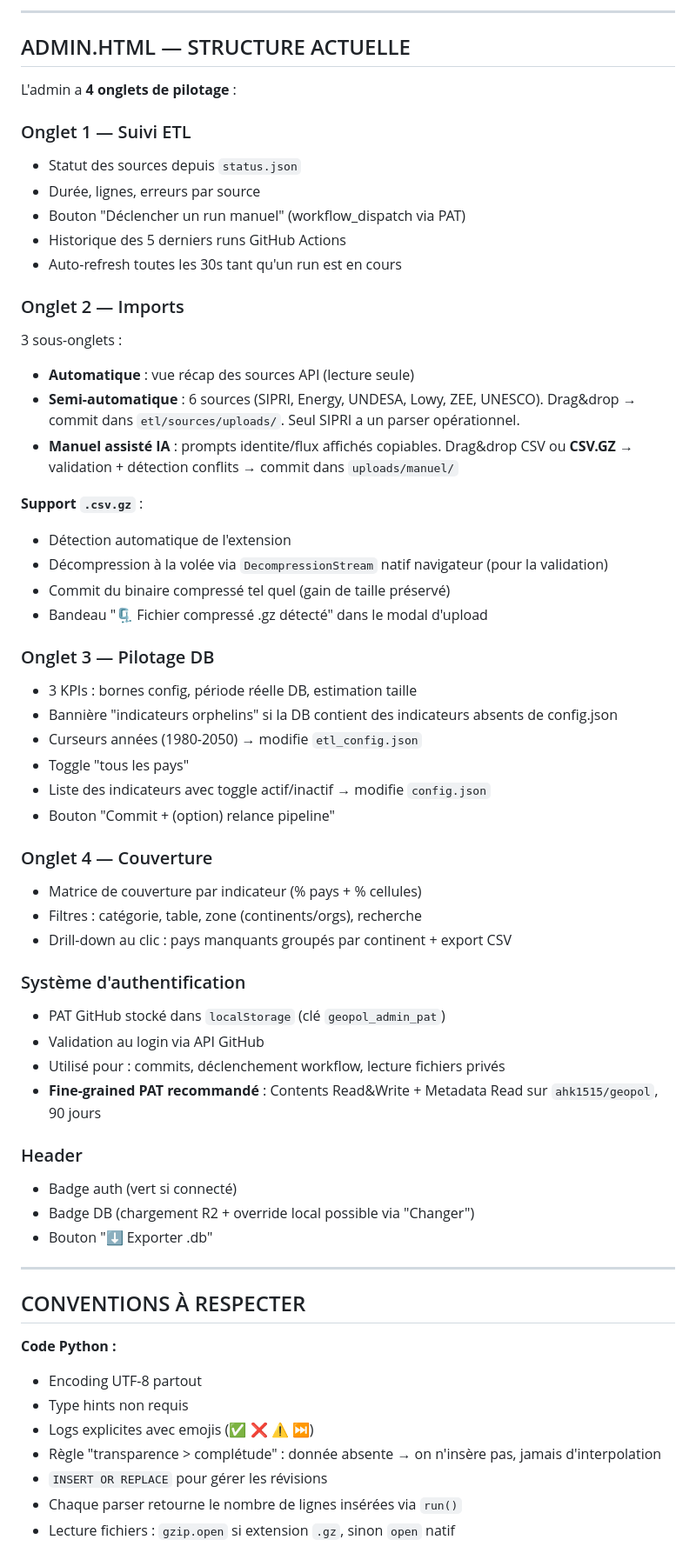
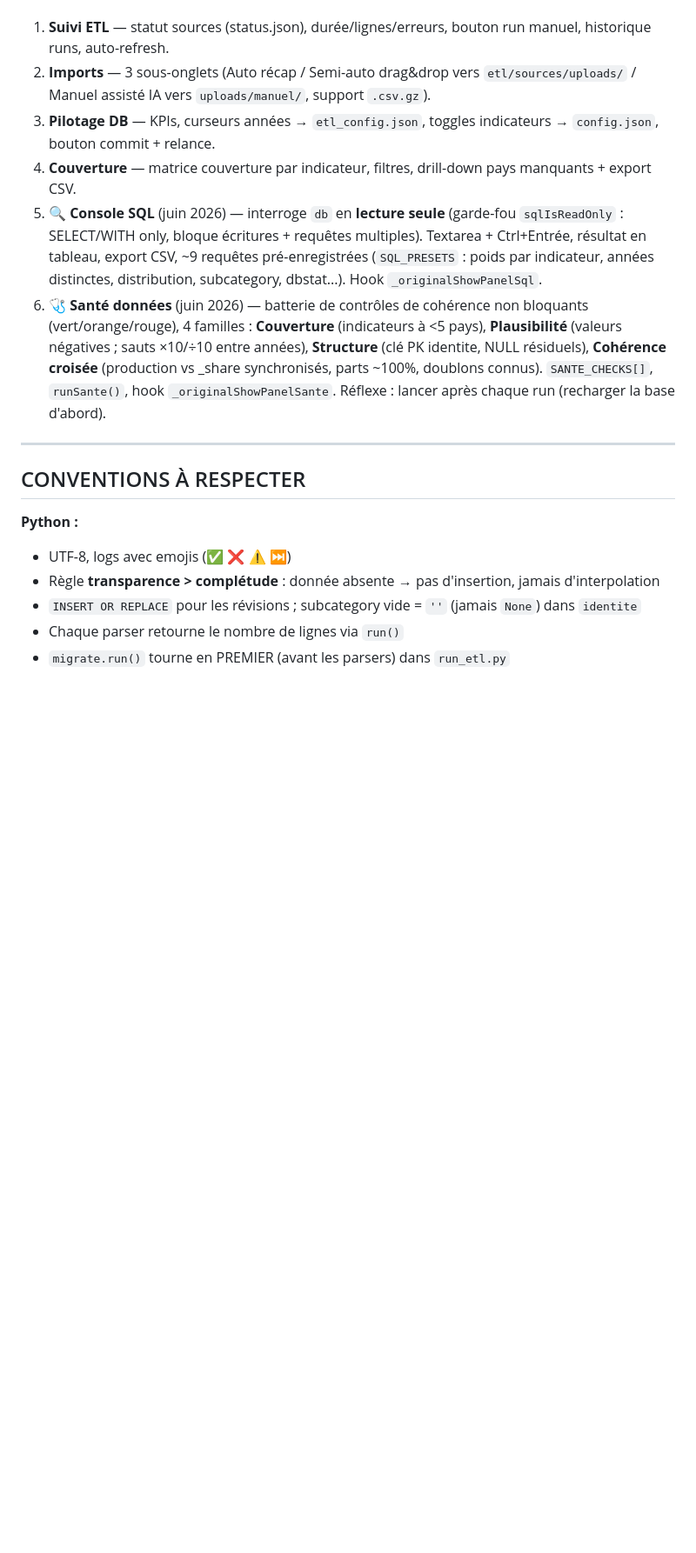
Before and after one commit to ahk1515/geopol, a Markdown page: prompt_initialisation.md, the part around one of its changes. Shown at 87% size. Rendered like a GitHub page; blank space fills up the shorter version.

```diff
--- a/prompt_initialisation.md
+++ b/prompt_initialisation.md
@@ -326,63 +247,19 @@ Source unique côté JS : `COUNTRY_REF` avec **190 pays** (ISO3 → name, flag,
 
----
-
-## ADMIN.HTML — STRUCTURE ACTUELLE
-
-L'admin a **4 onglets de pilotage** :
-
-### Onglet 1 — Suivi ETL
-- Statut des sources depuis `status.json`
-- Durée, lignes, erreurs par source
-- Bouton "Déclencher un run manuel" (workflow_dispatch via PAT)
-- Historique des 5 derniers runs GitHub Actions
-- Auto-refresh toutes les 30s tant qu'un run est en cours
-
-### Onglet 2 — Imports
-3 sous-onglets :
-- **Automatique** : vue récap des sources API (lecture seule)
-- **Semi-automatique** : 6 sources (SIPRI, Energy, UNDESA, Lowy, ZEE, UNESCO). Drag&drop → commit dans `etl/sources/uploads/`. Seul SIPRI a un parser opérationnel.
-- **Manuel assisté IA** : prompts identite/flux affichés copiables. Drag&drop CSV ou **CSV.GZ** → validation + détection conflits → commit dans `uploads/manuel/`
-
-**Support `.csv.gz`** :
-- Détection automatique de l'extension
-- Décompression à la volée via `DecompressionStream` natif navigateur (pour la validation)
-- Commit du binaire compressé tel quel (gain de taille préservé)
-- Bandeau "🗜️ Fichier compressé .gz détecté" dans le modal d'upload
-
-### Onglet 3 — Pilotage DB
-- 3 KPIs : bornes config, période réelle DB, estimation taille
-- Bannière "indicateurs orphelins" si la DB contient des indicateurs absents de config.json
-- Curseurs années (1980-2050) → modifie `etl_config.json`
-- Toggle "tous les pays"
-- Liste des indicateurs avec toggle actif/inactif → modifie `config.json`
-- Bouton "Commit + (option) relance pipeline"
-
-### Onglet 4 — Couverture
-- Matrice de couverture par indicateur (% pays + % cellules)
-- Filtres : catégorie, table, zone (continents/orgs), recherche
-- Drill-down au clic : pays manquants groupés par continent + export CSV
-
-### Système d'authentification
-- PAT GitHub stocké dans `localStorage` (clé `geopol_admin_pat`)
-- Validation au login via API GitHub
-- Utilisé pour : commits, déclenchement workflow, lecture fichiers privés
-- **Fine-grained PAT recommandé** : Contents Read&Write + Metadata Read sur `ahk1515/geopol`, 90 jours
-
-### Header
-- Badge auth (vert si connecté)
-- Badge DB (chargement R2 + override local possible via "Changer")
-- Bouton "⬇ Exporter .db"
+1. **Suivi ETL** — statut sources (status.json), durée/lignes/erreurs, bouton run manuel, historique runs, auto-refresh.
+2. **Imports** — 3 sous-onglets (Auto récap / Semi-auto drag&drop vers `etl/sources/uploads/` / Manuel assisté IA vers `uploads/manuel/`, support `.csv.gz`).
+3. **Pilotage DB** — KPIs, curseurs années → `etl_config.json`, toggles indicateurs → `config.json`, bouton commit + relance.
+4. **Couverture** — matrice couverture par indicateur, filtres, drill-down pays manquants + export CSV.
+5. **🔍 Console SQL** (juin 2026) — interroge `db` en **lecture seule** (garde-fou `sqlIsReadOnly` : SELECT/WITH only, bloque écritures + requêtes multiples). Textarea + Ctrl+Entrée, résultat en tableau, export CSV, ~9 requêtes pré-enregistrées (`SQL_PRESETS` : poids par indicateur, années distinctes, distribution, subcategory, dbstat...). Hook `_originalShowPanelSql`.
+6. **🩺 Santé données** (juin 2026) — batterie de contrôles de cohérence non bloquants (vert/orange/rouge), 4 familles : **Couverture** (indicateurs à <5 pays), **Plausibilité** (valeurs négatives ; sauts ×10/÷10 entre années), **Structure** (clé PK identite, NULL résiduels), **Cohérence croisée** (production vs _share synchronisés, parts ~100%, doublons connus). `SANTE_CHECKS[]`, `runSante()`, hook `_originalShowPanelSante`. Réflexe : lancer après chaque run (recharger la base d'abord).
 
 ---
 
 ## CONVENTIONS À RESPECTER
 
-**Code Python :**
-- Encoding UTF-8 partout
-- Type hints non requis
-- Logs explicites avec emojis (✅ ❌ ⚠️ ⏭️)
-- Règle "transparence > complétude" : donnée absente → on n'insère pas, jamais d'interpolation
-- `INSERT OR REPLACE` pour gérer les révisions
-- Chaque parser retourne le nombre de lignes insérées via `run()`
-- Lecture fichiers : `gzip.open` si extension `.gz`, sinon `open` natif
+**Python :**
+- UTF-8, logs avec emojis (✅ ❌ ⚠️ ⏭️)
+- Règle **transparence > complétude** : donnée absente → pas d'insertion, jamais d'interpolation
+- `INSERT OR REPLACE` pour les révisions ; subcategory vide = `''` (jamais `None`) dans `identite`
+- Chaque parser retourne le nombre de lignes via `run()`
+- `migrate.run()` tourne en PREMIER (avant les parsers) dans `run_etl.py`
 
```
Also changed, not shown: other parts of prompt_initialisation.md (+187 -350 lines).
